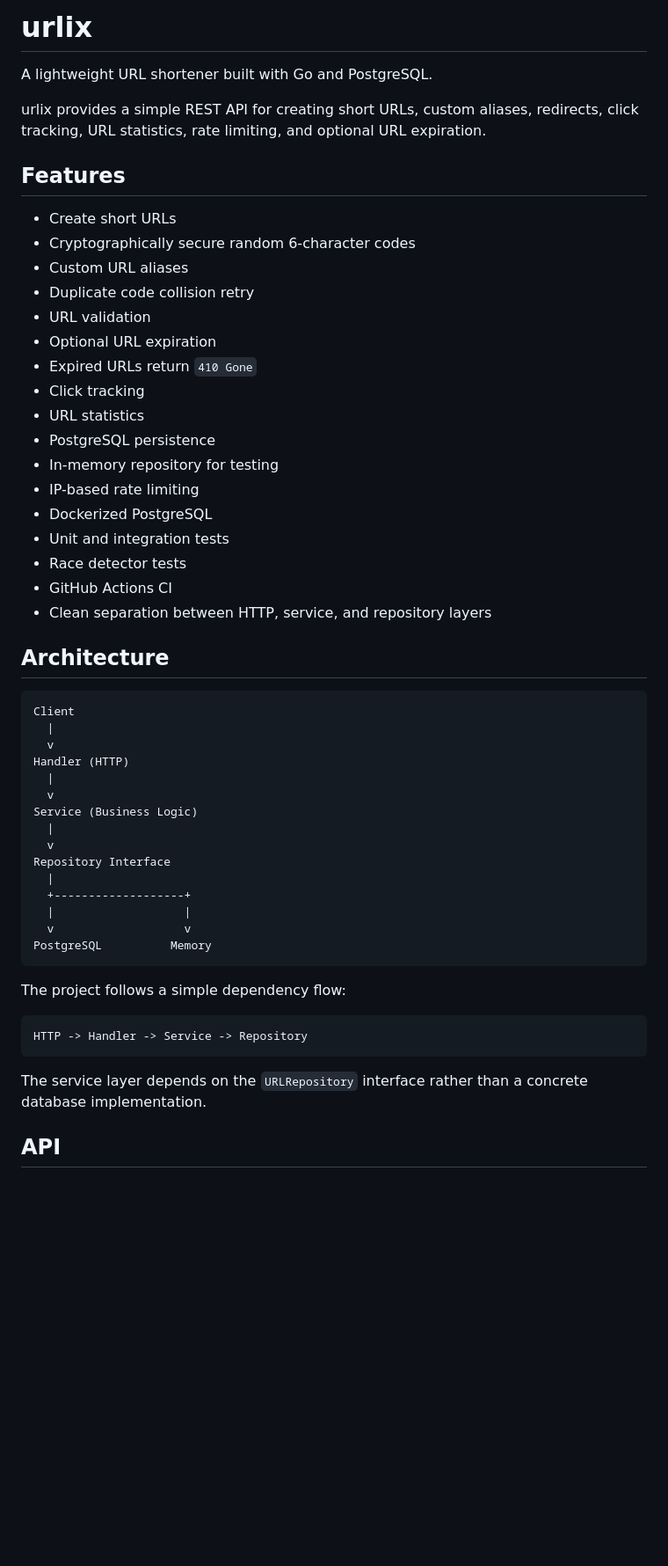
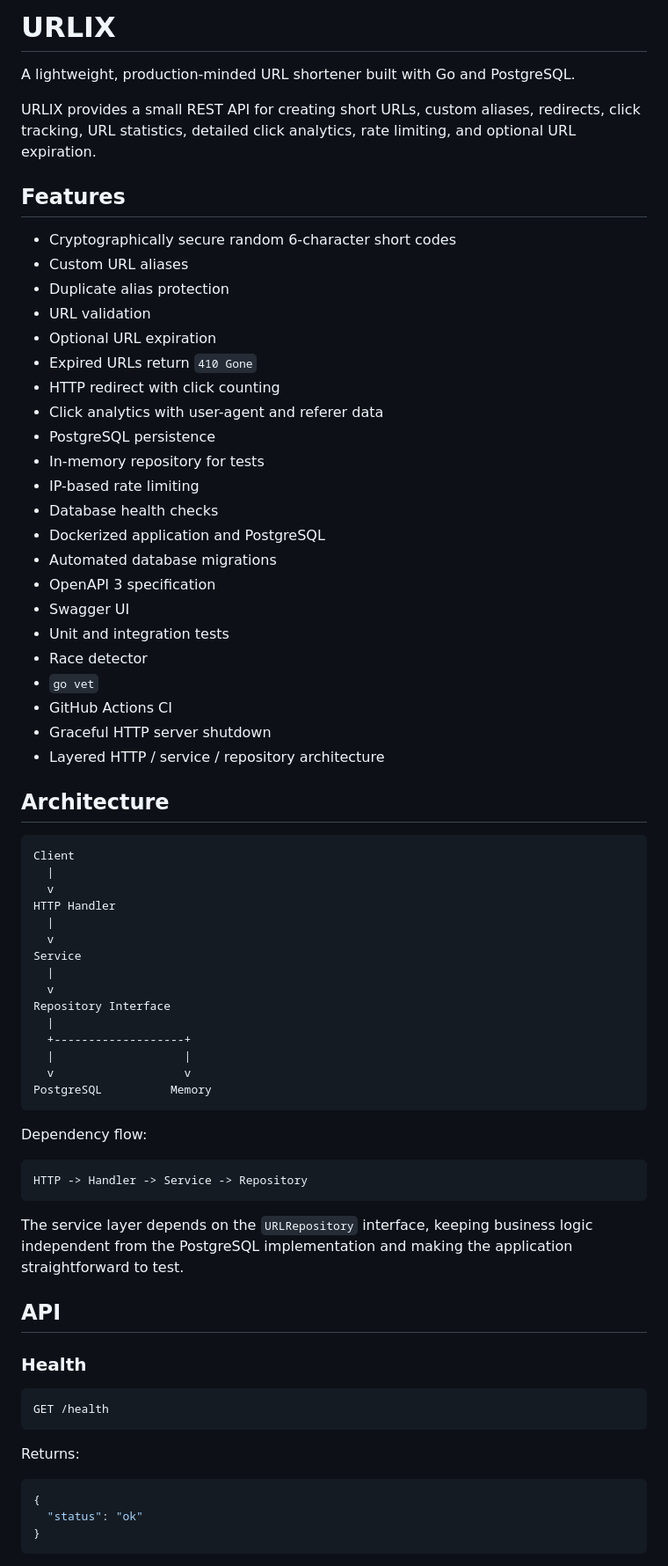
Before and after one commit to muhammeddemirciofficial/urlix, a Markdown page: README.md, the part around one of its changes. Shown at 88% size. Drawn GitHub-style; blank space fills up the shorter version.

````diff
--- a/README.md
+++ b/README.md
@@ -1,28 +1,33 @@
-# urlix
+# URLIX
 
-A lightweight URL shortener built with Go and PostgreSQL.
+A lightweight, production-minded URL shortener built with Go and PostgreSQL.
 
-urlix provides a simple REST API for creating short URLs, custom aliases, redirects, click tracking, URL statistics, rate limiting, and optional URL expiration.
+URLIX provides a small REST API for creating short URLs, custom aliases, redirects, click tracking, URL statistics, detailed click analytics, rate limiting, and optional URL expiration.
 
 ## Features
 
-- Create short URLs
-- Cryptographically secure random 6-character codes
+- Cryptographically secure random 6-character short codes
 - Custom URL aliases
-- Duplicate code collision retry
+- Duplicate alias protection
 - URL validation
 - Optional URL expiration
 - Expired URLs return `410 Gone`
-- Click tracking
-- URL statistics
+- HTTP redirect with click counting
+- Click analytics with user-agent and referer data
 - PostgreSQL persistence
-- In-memory repository for testing
+- In-memory repository for tests
 - IP-based rate limiting
-- Dockerized PostgreSQL
+- Database health checks
+- Dockerized application and PostgreSQL
+- Automated database migrations
+- OpenAPI 3 specification
+- Swagger UI
 - Unit and integration tests
-- Race detector tests
+- Race detector
+- `go vet`
 - GitHub Actions CI
-- Clean separation between HTTP, service, and repository layers
+- Graceful HTTP server shutdown
+- Layered HTTP / service / repository architecture
 
 ## Architecture
 
@@ -30,10 +35,10 @@ urlix provides a simple REST API for creating short URLs, custom aliases, redire
 Client
   |
   v
-Handler (HTTP)
+HTTP Handler
   |
   v
-Service (Business Logic)
+Service
   |
   v
 Repository Interface
@@ -44,13 +49,27 @@ Repository Interface
 PostgreSQL          Memory
 ```
 
-The project follows a simple dependency flow:
+Dependency flow:
 
 ```text
 HTTP -> Handler -> Service -> Repository
 ```
 
-The service layer depends on the `URLRepository` interface rather than a concrete database implementation.
+The service layer depends on the `URLRepository` interface, keeping business logic independent from the PostgreSQL implementation and making the application straightforward to test.
 
 ## API
 
+### Health
+
+```http
+GET /health
+```
+
+Returns:
+
+```json
+{
+  "status": "ok"
+}
+```
+
````
Also changed, not shown: other parts of README.md (+168 -100 lines).
